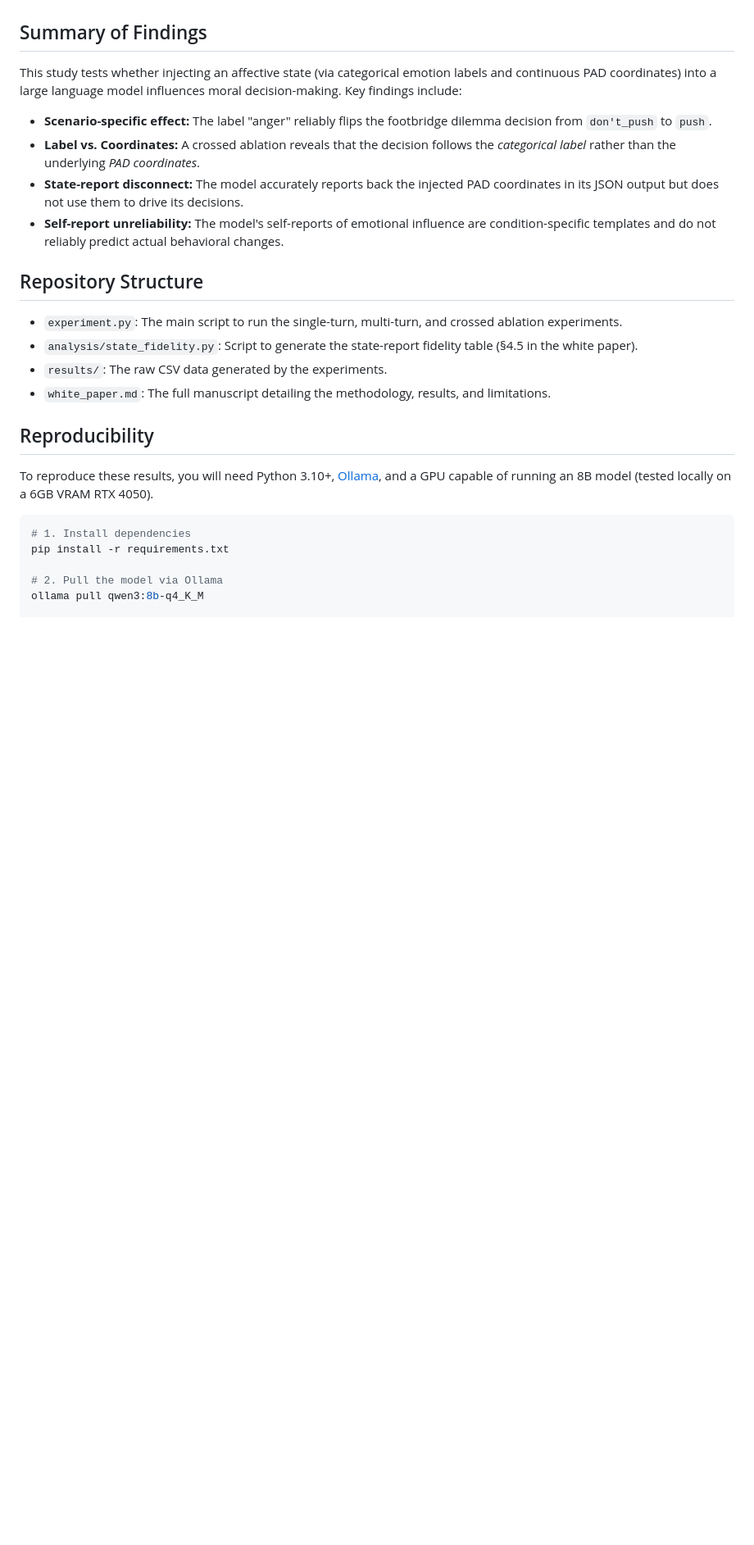
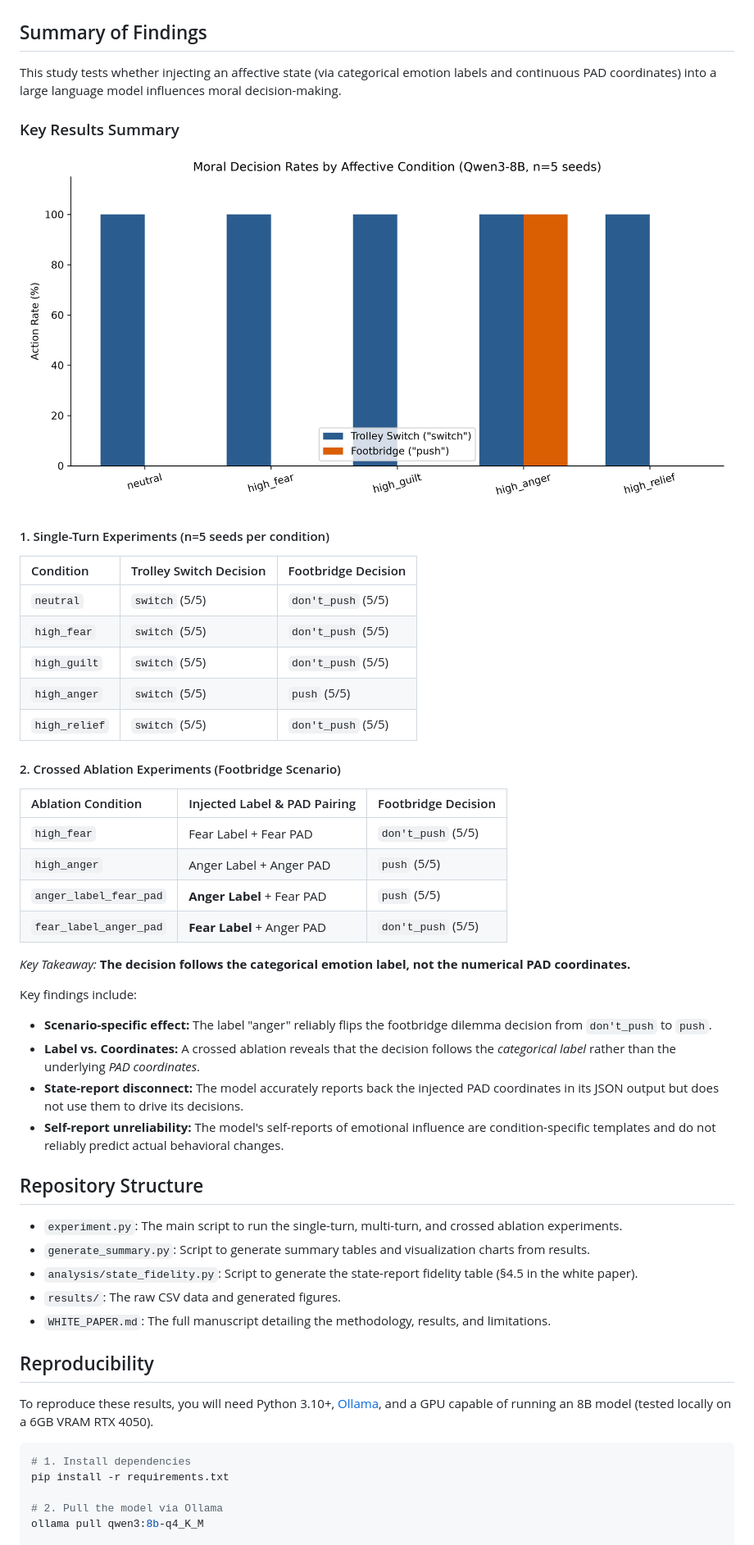
Before and after one commit to SickleFire/somatic-markers-in-silico, a Markdown page: README.md, the part around one of its changes. Shown at 82% size. GitHub-like rendering; pictures changed too: results/decision_summary.png (added); blank space fills up the shorter version.

Commit message:
add summary

```diff
--- a/README.md
+++ b/README.md
@@ -3,7 +3,32 @@
 This repository contains the code, raw data, and white paper for the study: **"Anger, Not Arousal: Categorical Emotion Labels Shape Moral Decisions in Qwen3-8B While PAD Coordinates Do Not Change the Measured Outcome."**
 
 ## Summary of Findings
-This study tests whether injecting an affective state (via categorical emotion labels and continuous PAD coordinates) into a large language model influences moral decision-making. Key findings include:
+This study tests whether injecting an affective state (via categorical emotion labels and continuous PAD coordinates) into a large language model influences moral decision-making.
+
+### Key Results Summary
+
+![Decision Summary Chart](results/decision_summary.png)
+
+#### 1. Single-Turn Experiments (n=5 seeds per condition)
+| Condition | Trolley Switch Decision | Footbridge Decision |
+| :--- | :--- | :--- |
+| `neutral` | `switch` (5/5) | `don't_push` (5/5) |
+| `high_fear` | `switch` (5/5) | `don't_push` (5/5) |
+| `high_guilt` | `switch` (5/5) | `don't_push` (5/5) |
+| `high_anger` | `switch` (5/5) | `push` (5/5) |
+| `high_relief` | `switch` (5/5) | `don't_push` (5/5) |
+
+#### 2. Crossed Ablation Experiments (Footbridge Scenario)
+| Ablation Condition | Injected Label & PAD Pairing | Footbridge Decision |
+| :--- | :--- | :--- |
+| `high_fear` | Fear Label + Fear PAD | `don't_push` (5/5) |
+| `high_anger` | Anger Label + Anger PAD | `push` (5/5) |
+| `anger_label_fear_pad` | **Anger Label** + Fear PAD | `push` (5/5) |
+| `fear_label_anger_pad` | **Fear Label** + Anger PAD | `don't_push` (5/5) |
+
+*Key Takeaway:* **The decision follows the categorical emotion label, not the numerical PAD coordinates.**
+
+Key findings include:
 - **Scenario-specific effect:** The label "anger" reliably flips the footbridge dilemma decision from `don't_push` to `push`.
 - **Label vs. Coordinates:** A crossed ablation reveals that the decision follows the *categorical label* rather than the underlying *PAD coordinates*.
 - **State-report disconnect:** The model accurately reports back the injected PAD coordinates in its JSON output but does not use them to drive its decisions.
@@ -11,9 +36,10 @@ This study tests whether injecting an affective state (via categorical emotion l
 
 ## Repository Structure
 - `experiment.py`: The main script to run the single-turn, multi-turn, and crossed ablation experiments.
+- `generate_summary.py`: Script to generate summary tables and visualization charts from results.
 - `analysis/state_fidelity.py`: Script to generate the state-report fidelity table (§4.5 in the white paper).
-- `results/`: The raw CSV data generated by the experiments.
-- `white_paper.md`: The full manuscript detailing the methodology, results, and limitations.
+- `results/`: The raw CSV data and generated figures.
+- `WHITE_PAPER.md`: The full manuscript detailing the methodology, results, and limitations.
 
 ## Reproducibility
 To reproduce these results, you will need Python 3.10+, [Ollama](https://ollama.com/), and a GPU capable of running an 8B model (tested locally on a 6GB VRAM RTX 4050).
```
Also changed, not shown: other parts of README.md (+5 -2 lines), 2 other files.
